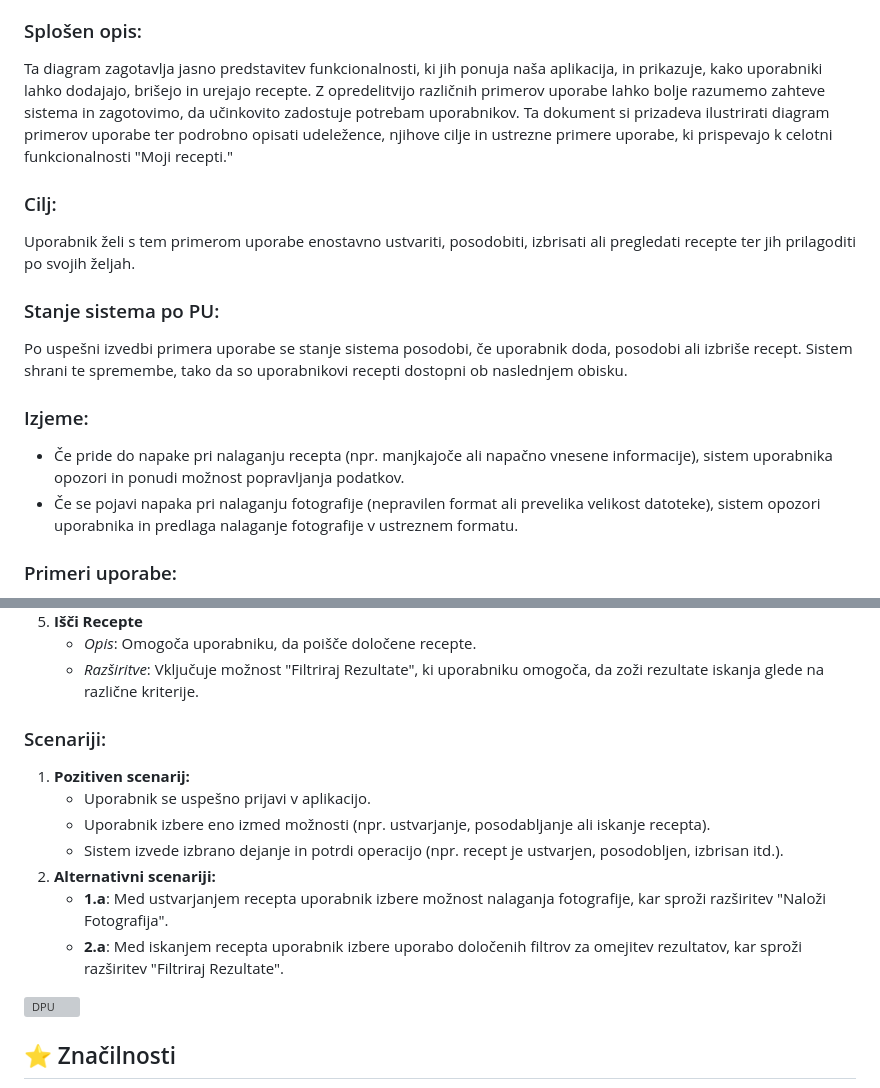
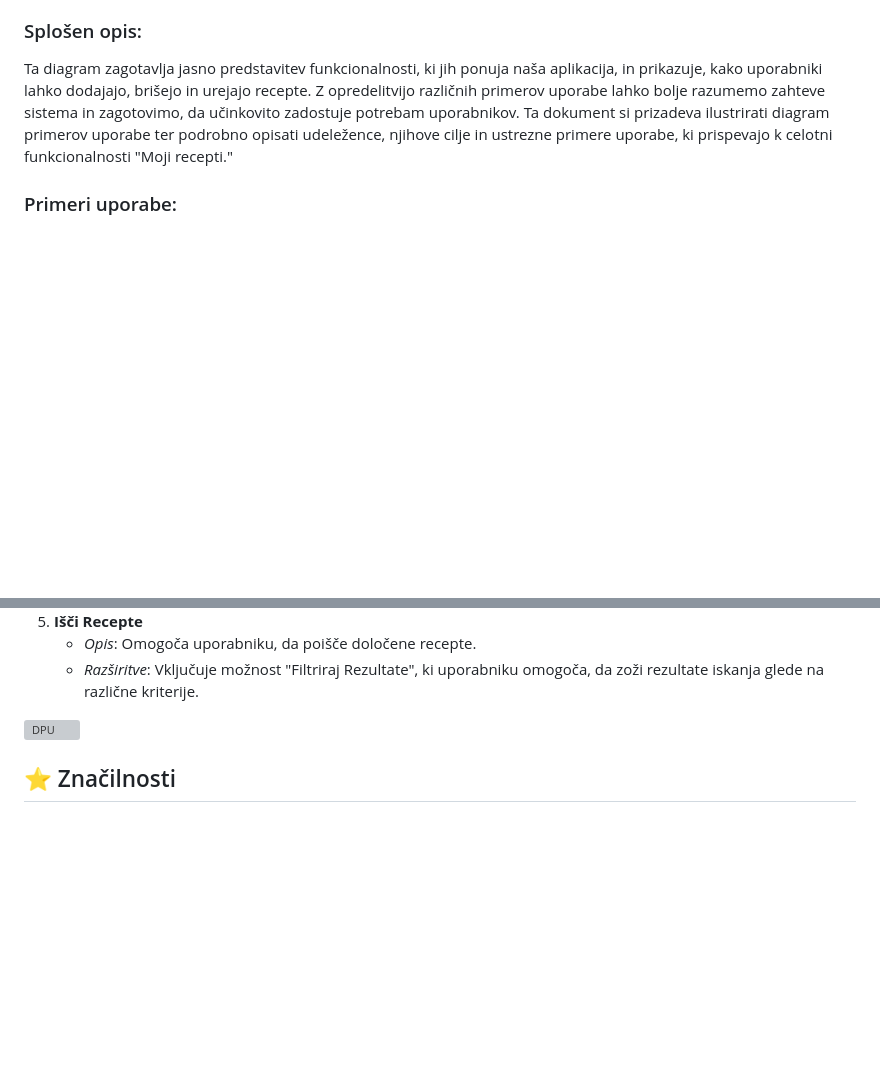
Before and after one commit to AnjaTodorov/ReceptiApp, a Markdown page: README.md, 2 parts joined by grey strips. GitHub-like rendering; blank space fills up the shorter version; grey boxes are pictures that could not be loaded.

```diff
--- a/README.md
+++ b/README.md
@@ -94,18 +94,6 @@ V tem razdelku bomo predstavili ključne termine, uporabljene v projektu. Namen
 <p>
 Ta diagram zagotavlja jasno predstavitev funkcionalnosti, ki jih ponuja naša aplikacija, in prikazuje, kako uporabniki lahko dodajajo, brišejo in urejajo recepte. Z opredelitvijo različnih primerov uporabe lahko bolje razumemo zahteve sistema in zagotovimo, da učinkovito zadostuje potrebam uporabnikov. Ta dokument si prizadeva ilustrirati diagram primerov uporabe ter podrobno opisati udeležence, njihove cilje in ustrezne primere uporabe, ki prispevajo k celotni funkcionalnosti "Moji recepti."
 </p>
-<h3>Cilj:</h3>
-<p>Uporabnik želi s tem primerom uporabe enostavno ustvariti, posodobiti, izbrisati ali pregledati recepte ter jih prilagoditi po svojih željah.</p>
-
-<h3>Stanje sistema po PU:</h3>
-<p>Po uspešni izvedbi primera uporabe se stanje sistema posodobi, če uporabnik doda, posodobi ali izbriše recept. Sistem shrani te spremembe, tako da so uporabnikovi recepti dostopni ob naslednjem obisku.</p>
-
-<h3>Izjeme:</h3>
-<ul>
-    <li>Če pride do napake pri nalaganju recepta (npr. manjkajoče ali napačno vnesene informacije), sistem uporabnika opozori in ponudi možnost popravljanja podatkov.</li>
-    <li>Če se pojavi napaka pri nalaganju fotografije (nepravilen format ali prevelika velikost datoteke), sistem opozori uporabnika in predlaga nalaganje fotografije v ustreznem formatu.</li>
-</ul>
-
 <h3>Primeri uporabe:</h3>
 <ol>
   <li>
@@ -142,22 +130,6 @@ Ta diagram zagotavlja jasno predstavitev funkcionalnosti, ki jih ponuja naša ap
   </li>
 </ol>
 
-<h3>Scenariji:</h3>
-<ol>
-  <li><strong>Pozitiven scenarij:</strong>
-    <ul>
-      <li>Uporabnik se uspešno prijavi v aplikacijo.</li>
-      <li>Uporabnik izbere eno izmed možnosti (npr. ustvarjanje, posodabljanje ali iskanje recepta).</li>
-      <li>Sistem izvede izbrano dejanje in potrdi operacijo (npr. recept je ustvarjen, posodobljen, izbrisan itd.).</li>
-    </ul>
-  </li>
-  <li><strong>Alternativni scenariji:</strong>
-    <ul>
-      <li><strong>1.a</strong>: Med ustvarjanjem recepta uporabnik izbere možnost nalaganja fotografije, kar sproži razširitev "Naloži Fotografija".</li>
-      <li><strong>2.a</strong>: Med iskanjem recepta uporabnik izbere uporabo določenih filtrov za omejitev rezultatov, kar sproži razširitev "Filtriraj Rezultate".</li>
-    </ul>
-  </li>
-</ol>
 
 
 ![DPU](https://github.com/user-attachments/assets/94b2d8a3-edcb-4f4d-935f-b3e2f520537a)
```
